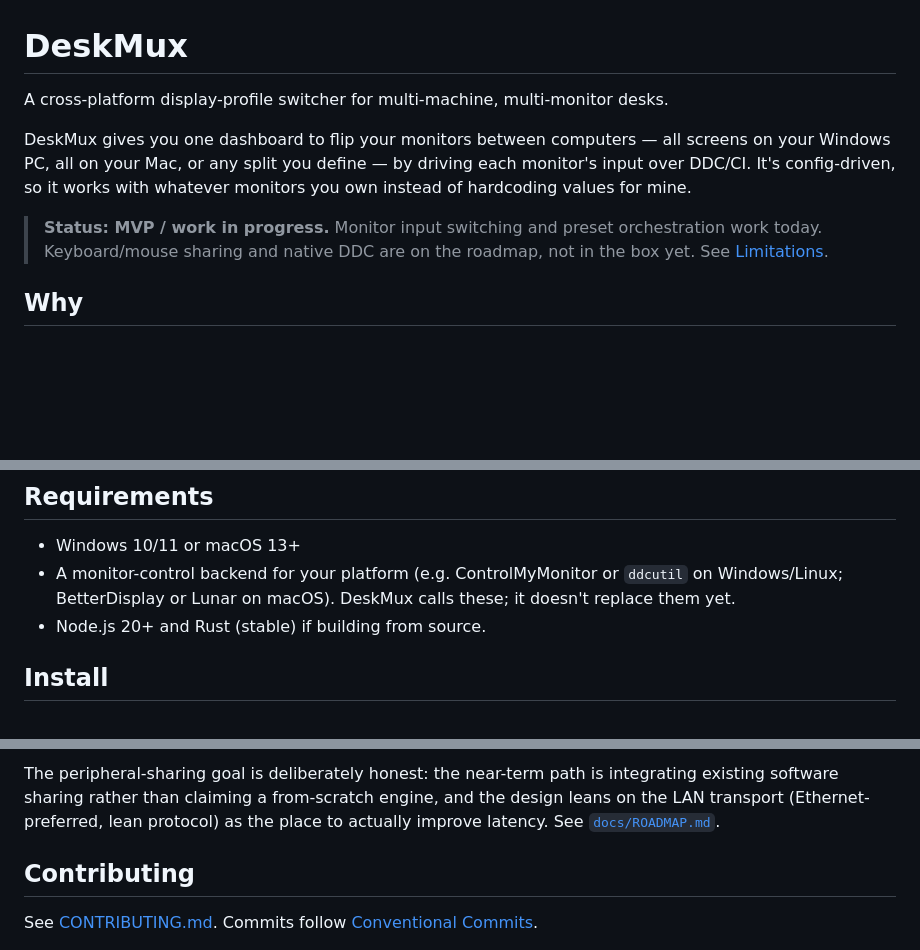
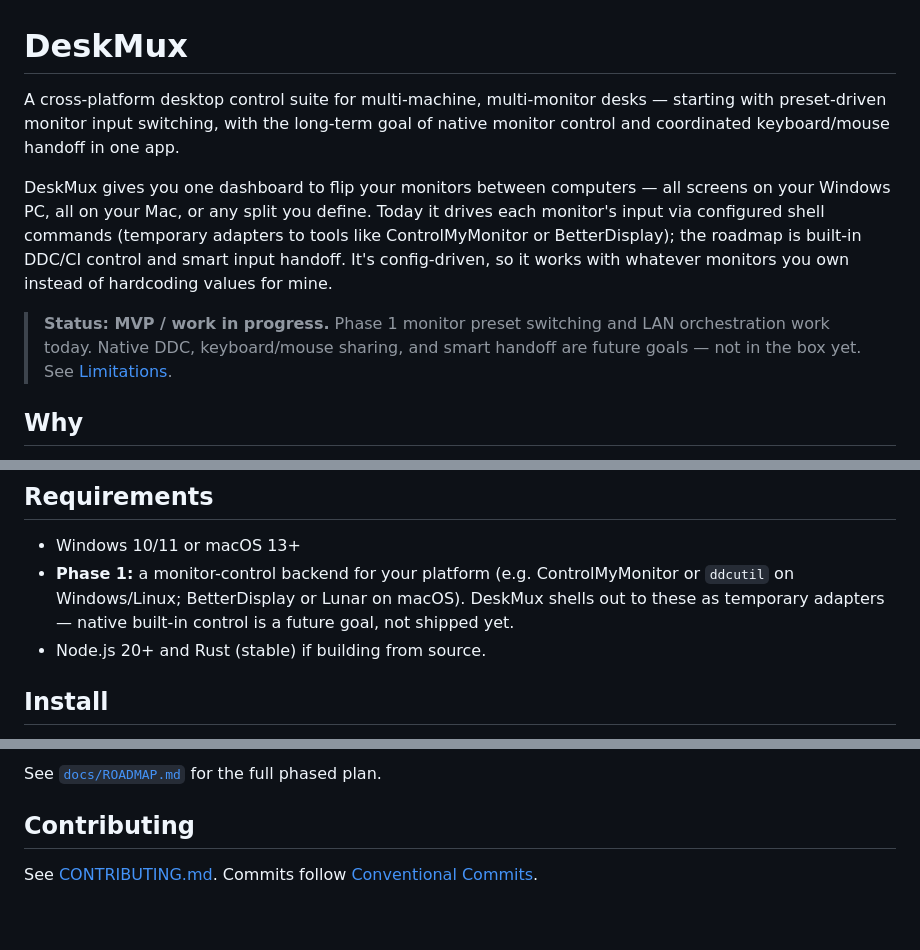
Before and after one commit to vssb4214/deskmux, a Markdown page: README.md, 3 parts joined by grey strips. Drawn GitHub-style; blank space fills up the shorter version.

```diff
--- a/README.md
+++ b/README.md
@@ -1,10 +1,10 @@
 # DeskMux
 
-A cross-platform display-profile switcher for multi-machine, multi-monitor desks.
+A cross-platform desktop control suite for multi-machine, multi-monitor desks — starting with preset-driven monitor input switching, with the long-term goal of native monitor control and coordinated keyboard/mouse handoff in one app.
 
-DeskMux gives you one dashboard to flip your monitors between computers — all screens on your Windows PC, all on your Mac, or any split you define — by driving each monitor's input over DDC/CI. It's config-driven, so it works with whatever monitors you own instead of hardcoding values for mine.
+DeskMux gives you one dashboard to flip your monitors between computers — all screens on your Windows PC, all on your Mac, or any split you define. Today it drives each monitor's input via configured shell commands (temporary adapters to tools like ControlMyMonitor or BetterDisplay); the roadmap is built-in DDC/CI control and smart input handoff. It's config-driven, so it works with whatever monitors you own instead of hardcoding values for mine.
 
-> **Status: MVP / work in progress.** Monitor input switching and preset orchestration work today. Keyboard/mouse sharing and native DDC are on the roadmap, not in the box yet. See [Limitations](#limitations).
+> **Status: MVP / work in progress.** Phase 1 monitor preset switching and LAN orchestration work today. Native DDC, keyboard/mouse sharing, and smart handoff are future goals — not in the box yet. See [Limitations](#limitations).
 
 ## Why
 
@@ -21,7 +21,7 @@ If you run two machines into the same set of monitors, switching "who's driving
 ## Requirements
 
 - Windows 10/11 or macOS 13+
-- A monitor-control backend for your platform (e.g. ControlMyMonitor or `ddcutil` on Windows/Linux; BetterDisplay or Lunar on macOS). DeskMux calls these; it doesn't replace them yet.
+- **Phase 1:** a monitor-control backend for your platform (e.g. ControlMyMonitor or `ddcutil` on Windows/Linux; BetterDisplay or Lunar on macOS). DeskMux shells out to these as temporary adapters — native built-in control is a future goal, not shipped yet.
 - Node.js 20+ and Rust (stable) if building from source.
 
 ## Install
@@ -98,5 +103,5 @@ DeskMux isn't trying to reinvent DDC switching — that part isn't novel. The in
 
-The peripheral-sharing goal is deliberately honest: the near-term path is integrating existing software sharing rather than claiming a from-scratch engine, and the design leans on the LAN transport (Ethernet-preferred, lean protocol) as the place to actually improve latency. See [`docs/ROADMAP.md`](docs/ROADMAP.md).
+See [`docs/ROADMAP.md`](docs/ROADMAP.md) for the full phased plan.
 
 ## Contributing
 
```
Also changed, not shown: other parts of README.md (+17 -12 lines), docs/ROADMAP.md (+27 -13 lines).
